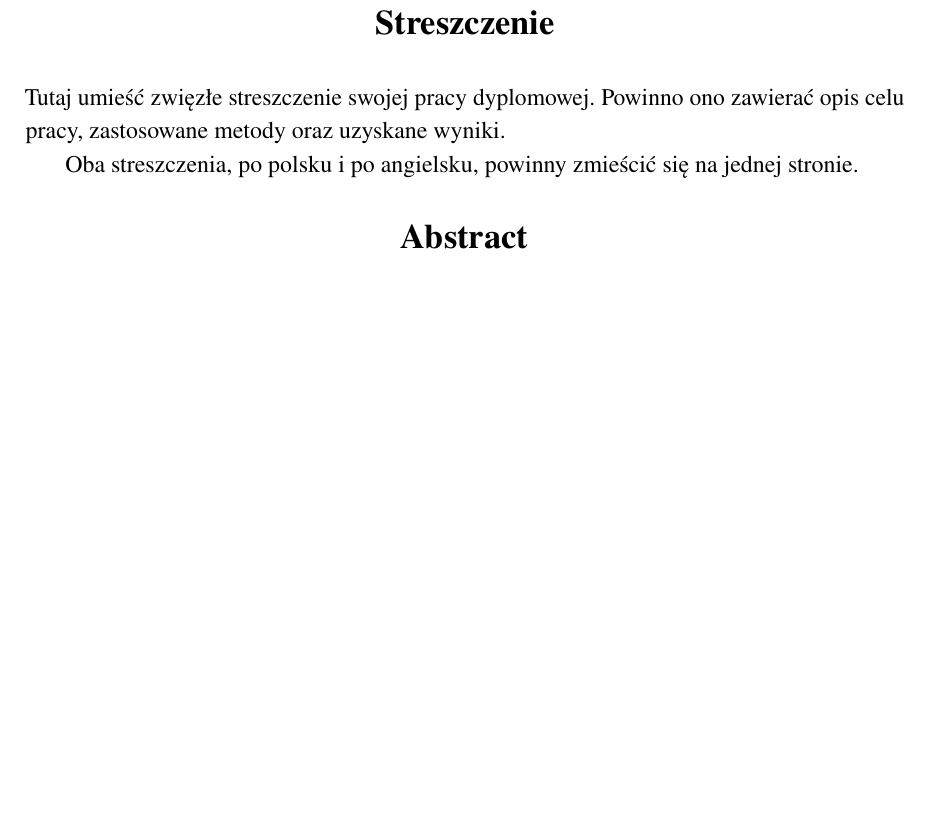
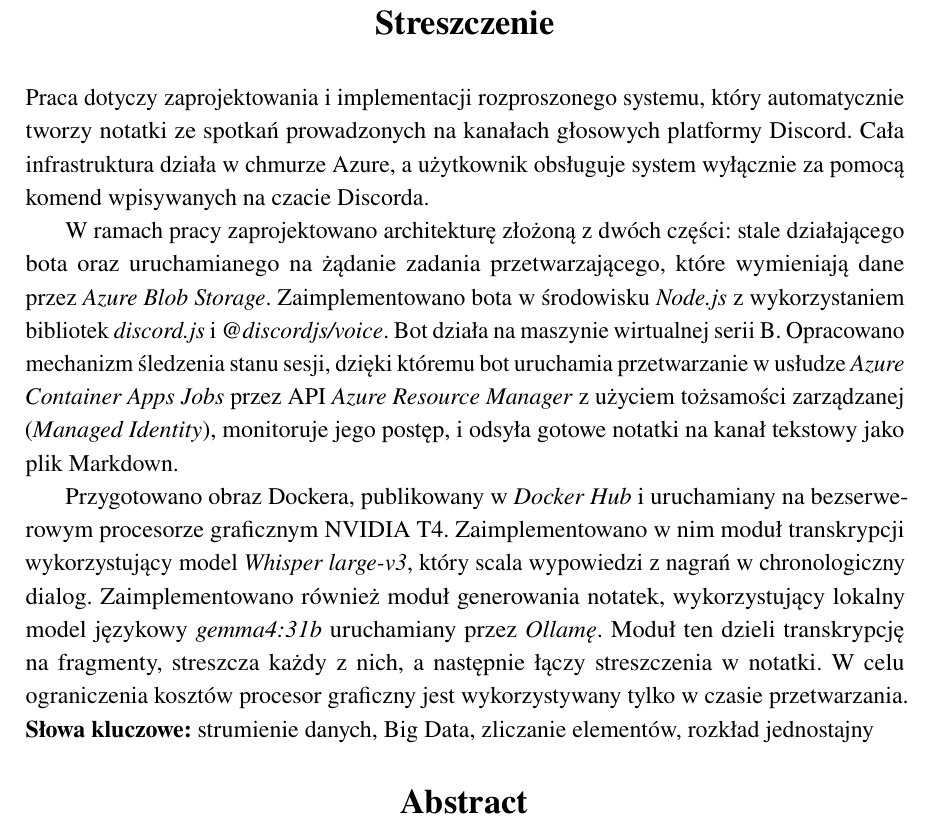
Before and after one commit to matthew7353/Discord_Bot, a LaTeX thesis (szablon/main.tex, which reads szablon/abstract.tex): part of page 2 of 13, cut so that both start at the same text, the shorter picture padded with empty space. Compiled offline with pdfLaTeX.

Commit message:
abstract v1

```diff
--- a/szablon/abstract.tex
+++ b/szablon/abstract.tex
@@ -5,10 +5,28 @@
 
 \begin{abstracts}
   \AbstractPL
-	Tutaj umieść zwięzłe streszczenie swojej pracy dyplomowej.
-	Powinno ono zawierać opis celu pracy, zastosowane metody oraz uzyskane wyniki.  \par
+	Praca dotyczy zaprojektowania i implementacji rozproszonego systemu, który automatycznie tworzy notatki
+	ze spotkań prowadzonych na kanałach głosowych platformy Discord. Cała
+	infrastruktura działa w chmurze Azure, a użytkownik obsługuje system wyłącznie za pomocą komend
+	wpisywanych na czacie Discorda. \par
 
-	Oba streszczenia, po polsku i po angielsku, powinny zmieścić się na jednej stronie.
+	W ramach pracy zaprojektowano architekturę złożoną z dwóch części: stale działającego bota oraz
+	uruchamianego na żądanie zadania przetwarzającego, które wymieniają dane przez \textit{Azure Blob Storage}.
+	Zaimplementowano bota w środowisku \textit{Node.js} z wykorzystaniem bibliotek \textit{discord.js}
+	i \textit{@discordjs/voice}. Bot działa
+	na maszynie wirtualnej serii~B. Opracowano mechanizm śledzenia stanu sesji, dzięki któremu bot
+	uruchamia przetwarzanie w usłudze \textit{Azure Container Apps Jobs} przez API \textit{Azure Resource
+	Manager} z użyciem tożsamości zarządzanej (\textit{Managed Identity}), monitoruje jego postęp,
+	i odsyła gotowe notatki na kanał tekstowy jako plik Markdown. \par
+
+	Przygotowano obraz Dockera, publikowany w \textit{Docker Hub} i uruchamiany na bezserwerowym
+	procesorze graficznym NVIDIA~T4. Zaimplementowano w nim moduł transkrypcji wykorzystujący model
+	\textit{Whisper large-v3}, który scala wypowiedzi z nagrań w chronologiczny dialog.
+	Zaimplementowano również moduł generowania notatek, wykorzystujący lokalny
+	model językowy \textit{gemma4:31b} uruchamiany przez \textit{Ollamę}. Moduł ten dzieli transkrypcję
+	na fragmenty, streszcza każdy z nich, a następnie łączy streszczenia w notatki.
+	W celu ograniczenia kosztów procesor graficzny jest wykorzystywany tylko w czasie przetwarzania.
+	\textbf{Słowa kluczowe:} \stSlowaKluczowe
 
 	\AbstractENG
 	Place a concise summary of your thesis here.
```
Also changed, not shown: szablon/main.pdf.
